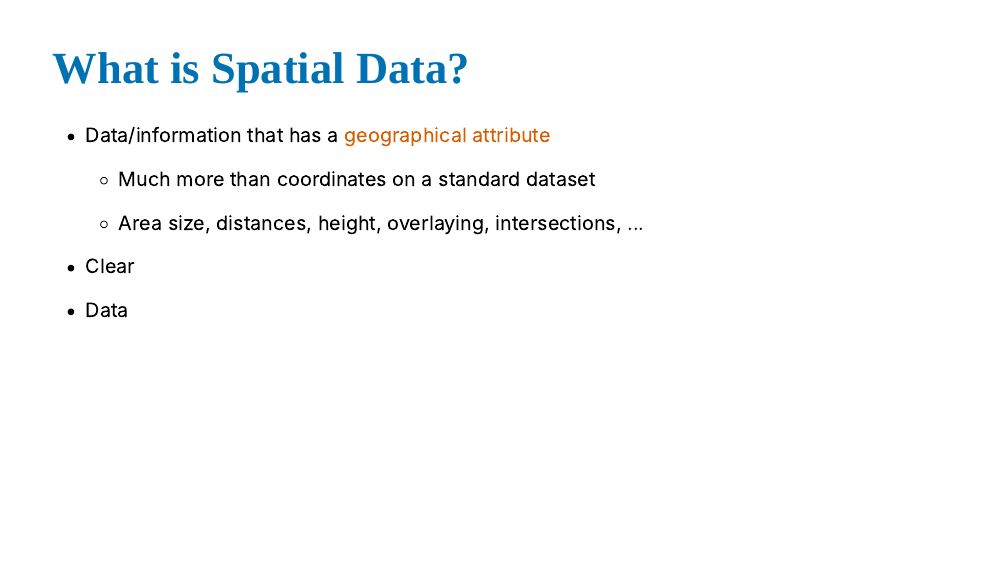
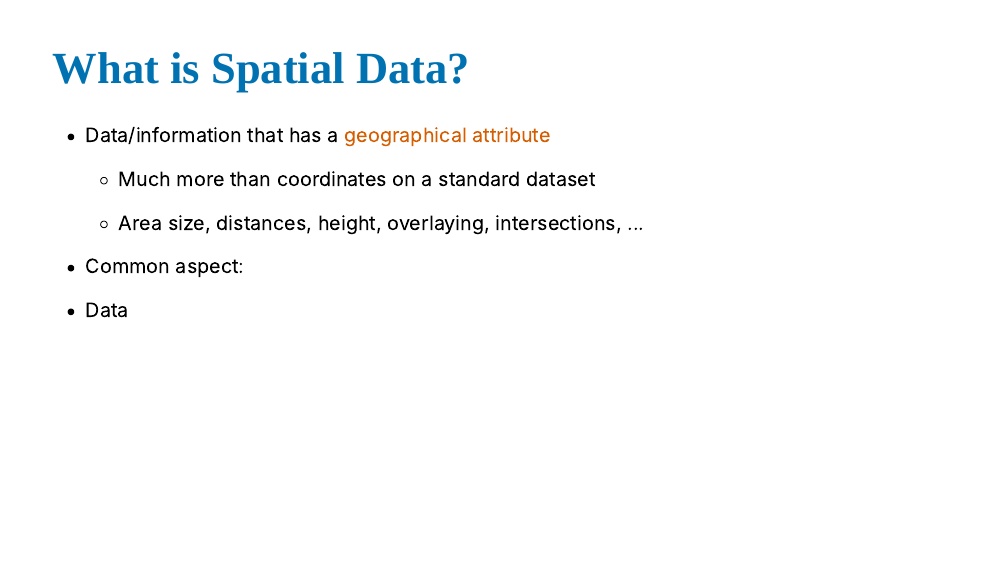
Before and after one commit to brunoconteleite/02-gis-unibo, an R Markdown document (slides/01_class01.Rmd): page 13 of 13. The pictures show the slides in the output file slides/01_class01.html that the author committed with the source; the slides are laid out offline by our stand-in for remark.js, each with all of its steps uncovered, in fonts that may differ from those the slides ask for, and without slide numbers, shadows or browser add-ons.

Commit message:
test
happened

```diff
--- a/slides/01_class01.Rmd
+++ b/slides/01_class01.Rmd
@@ -176,6 +176,6 @@ Source: https://www.researchgate.net/figure/A-comparison-of-the-inter-and-intra-
 
   - Area size, distances, height, overlaying, intersections, ...
 
-- Clear
+- Common aspect:
 
 - Data
```
Also changed, not shown: slides/01_class01.html.
